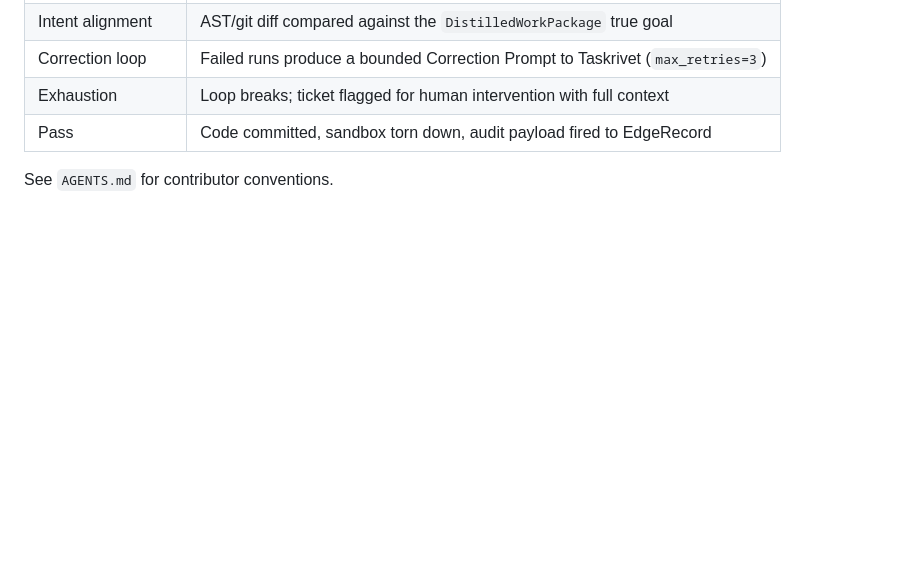
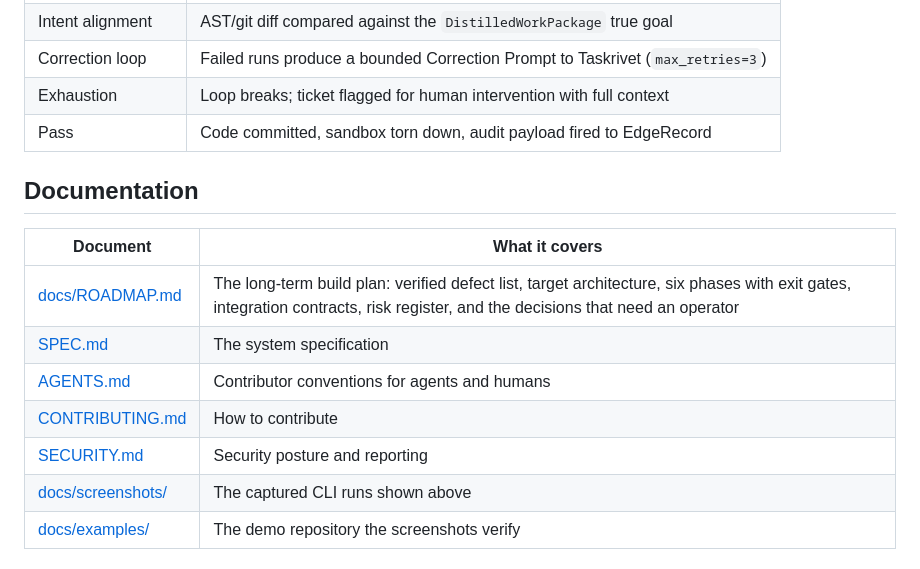
Before and after one commit to hamanakam1/el-verificador, a Markdown page: README.md, the part around one of its changes. Rendered like a GitHub page; blank space fills up the shorter version.

```diff
--- a/README.md
+++ b/README.md
@@ -90,4 +166,14 @@ python -m el_verificador verify \
 | Exhaustion | Loop breaks; ticket flagged for human intervention with full context |
 | Pass | Code committed, sandbox torn down, audit payload fired to EdgeRecord |
 
-See `AGENTS.md` for contributor conventions.
+## Documentation
+
+| Document | What it covers |
+|----------|----------------|
+| [docs/ROADMAP.md](docs/ROADMAP.md) | The long-term build plan: verified defect list, target architecture, six phases with exit gates, integration contracts, risk register, and the decisions that need an operator |
+| [SPEC.md](SPEC.md) | The system specification |
+| [AGENTS.md](AGENTS.md) | Contributor conventions for agents and humans |
+| [CONTRIBUTING.md](CONTRIBUTING.md) | How to contribute |
+| [SECURITY.md](SECURITY.md) | Security posture and reporting |
+| [docs/screenshots/](docs/screenshots/) | The captured CLI runs shown above |
+| [docs/examples/](docs/examples/) | The demo repository the screenshots verify |
```
Also changed, not shown: other parts of README.md (+79 -3 lines).
